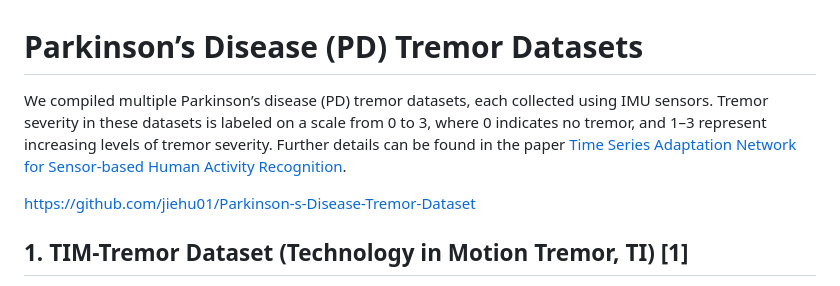
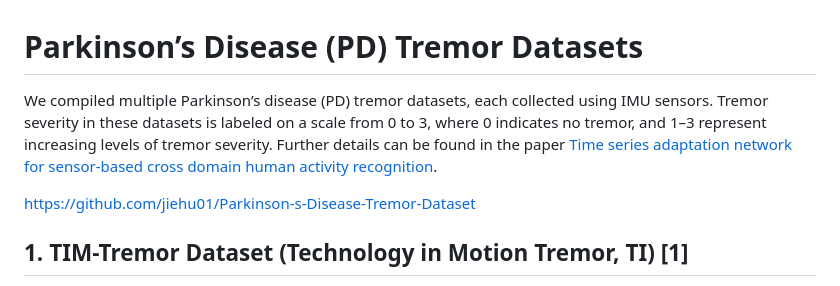
Before and after one commit to jiehu01/Parkinson-s-Disease-Tremor-Dataset, a Markdown page: README.md, the part around the change. GitHub-like rendering.

```diff
--- a/README.md
+++ b/README.md
@@ -1,6 +1,6 @@
 # Parkinson’s Disease (PD) Tremor Datasets
 
-We compiled multiple Parkinson’s disease (PD) tremor datasets, each collected using IMU sensors. Tremor severity in these datasets is labeled on a scale from 0 to 3, where 0 indicates no tremor, and 1–3 represent increasing levels of tremor severity. Further details can be found in the paper [Time Series Adaptation Network for Sensor-based Human Activity Recognition](#ref4).
+We compiled multiple Parkinson’s disease (PD) tremor datasets, each collected using IMU sensors. Tremor severity in these datasets is labeled on a scale from 0 to 3, where 0 indicates no tremor, and 1–3 represent increasing levels of tremor severity. Further details can be found in the paper [Time series adaptation network for sensor-based cross domain human activity recognition](#ref4).
 
 https://github.com/jiehu01/Parkinson-s-Disease-Tremor-Dataset
 
```
